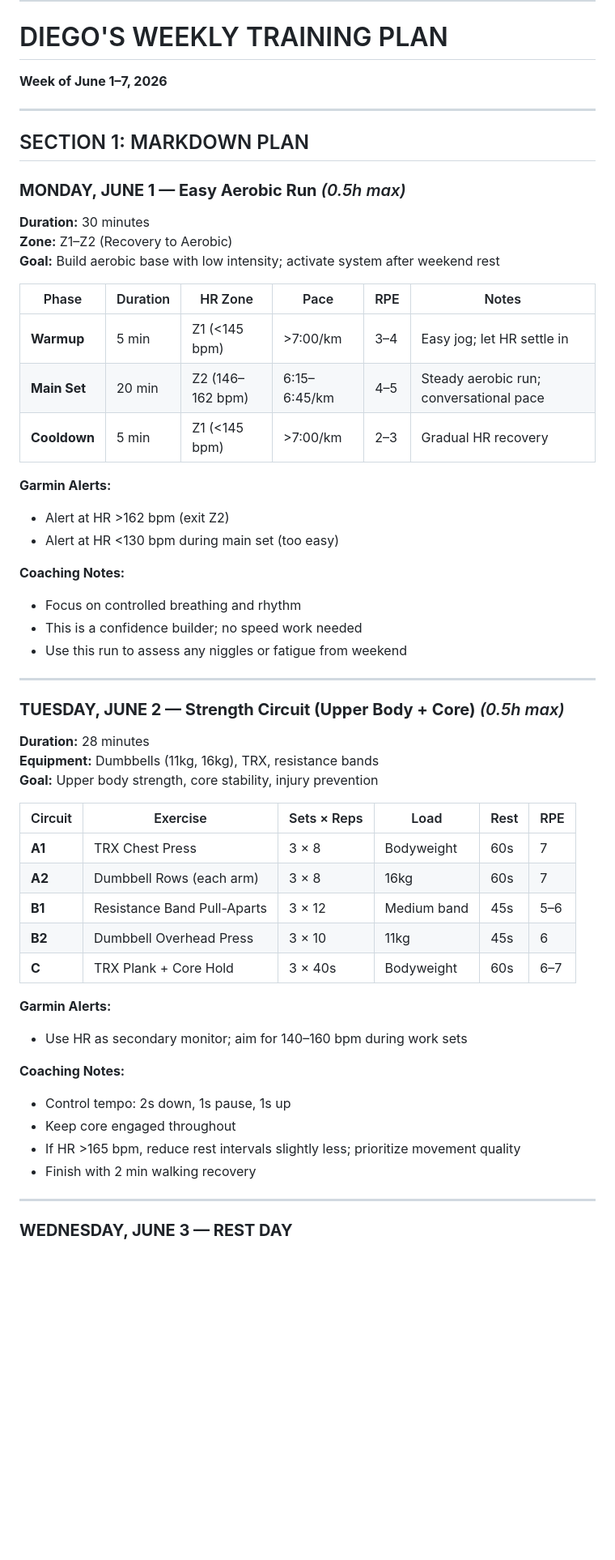
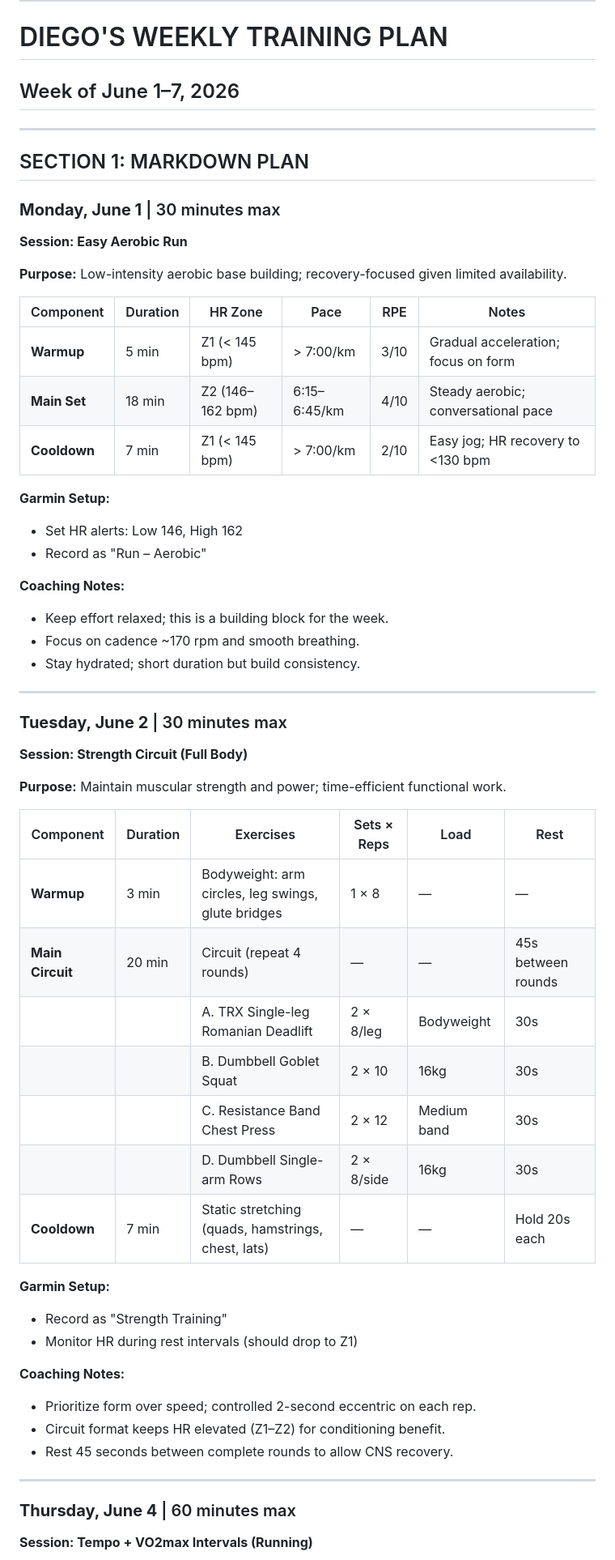
Before and after one commit to tcw4wn9r95-jpg/training-ai, a Markdown page: weekly_plan.md, the part around one of its changes. Shown at 81% size. Rendered like a GitHub page; blank space fills up the shorter version.

Commit message:
Weekly plan 2026-05-28

```diff
--- a/weekly_plan.md
+++ b/weekly_plan.md
@@ -6,59 +6,60 @@
 ---
 
 # DIEGO'S WEEKLY TRAINING PLAN
-**Week of June 1–7, 2026**
+## Week of June 1–7, 2026
 
 ---
 
 ## SECTION 1: MARKDOWN PLAN
 
-### **MONDAY, JUNE 1 — Easy Aerobic Run** *(0.5h max)*
+### **Monday, June 1** | 30 minutes max
+**Session: Easy Aerobic Run**
 
-**Duration:** 30 minutes
-**Zone:** Z1–Z2 (Recovery to Aerobic)
-**Goal:** Build aerobic base with low intensity; activate system after weekend rest
+**Purpose:** Low-intensity aerobic base building; recovery-focused given limited availability.
 
-| Phase | Duration | HR Zone | Pace | RPE | Notes |
-|-------|----------|---------|------|-----|-------|
-| **Warmup** | 5 min | Z1 (<145 bpm) | >7:00/km | 3–4 | Easy jog; let HR settle in |
-| **Main Set** | 20 min | Z2 (146–162 bpm) | 6:15–6:45/km | 4–5 | Steady aerobic run; conversational pace |
-| **Cooldown** | 5 min | Z1 (<145 bpm) | >7:00/km | 2–3 | Gradual HR recovery |
+| Component | Duration | HR Zone | Pace | RPE | Notes |
+|-----------|----------|---------|------|-----|-------|
+| **Warmup** | 5 min | Z1 (< 145 bpm) | > 7:00/km | 3/10 | Gradual acceleration; focus on form |
+| **Main Set** | 18 min | Z2 (146–162 bpm) | 6:15–6:45/km | 4/10 | Steady aerobic; conversational pace |
+| **Cooldown** | 7 min | Z1 (< 145 bpm) | > 7:00/km | 2/10 | Easy jog; HR recovery to <130 bpm |
 
-**Garmin Alerts:**
-- Alert at HR >162 bpm (exit Z2)
-- Alert at HR <130 bpm during main set (too easy)
+**Garmin Setup:**
+- Set HR alerts: Low 146, High 162
+- Record as "Run – Aerobic"
 
 **Coaching Notes:**
-- Focus on controlled breathing and rhythm
-- This is a confidence builder; no speed work needed
-- Use this run to assess any niggles or fatigue from weekend
+- Keep effort relaxed; this is a building block for the week.
+- Focus on cadence ~170 rpm and smooth breathing.
+- Stay hydrated; short duration but build consistency.
 
 ---
 
-### **TUESDAY, JUNE 2 — Strength Circuit (Upper Body + Core)** *(0.5h max)*
+### **Tuesday, June 2** | 30 minutes max
+**Session: Strength Circuit (Full Body)**
 
-**Duration:** 28 minutes
-**Equipment:** Dumbbells (11kg, 16kg), TRX, resistance bands
-**Goal:** Upper body strength, core stability, injury prevention
+**Purpose:** Maintain muscular strength and power; time-efficient functional work.
 
-| Circuit | Exercise | Sets × Reps | Load | Rest | RPE |
-|---------|----------|-------------|------|------|-----|
-| **A1** | TRX Chest Press | 3 × 8 | Bodyweight | 60s | 7 |
-| **A2** | Dumbbell Rows (each arm) | 3 × 8 | 16kg | 60s | 7 |
-| **B1** | Resistance Band Pull-Aparts | 3 × 12 | Medium band | 45s | 5–6 |
-| **B2** | Dumbbell Overhead Press | 3 × 10 | 11kg | 45s | 6 |
-| **C** | TRX Plank + Core Hold | 3 × 40s | Bodyweight | 60s | 6–7 |
+| Component | Duration | Exercises | Sets × Reps | Load | Rest |
+|-----------|----------|-----------|-------------|------|------|
+| **Warmup** | 3 min | Bodyweight: arm circles, leg swings, glute bridges | 1 × 8 | — | — |
+| **Main Circuit** | 20 min | Circuit (repeat 4 rounds) | — | — | 45s between rounds |
+| | | A. TRX Single-leg Romanian Deadlift | 2 × 8/leg | Bodyweight | 30s |
+| | | B. Dumbbell Goblet Squat | 2 × 10 | 16kg | 30s |
+| | | C. Resistance Band Chest Press | 2 × 12 | Medium band | 30s |
+| | | D. Dumbbell Single-arm Rows | 2 × 8/side | 16kg | 30s |
+| **Cooldown** | 7 min | Static stretching (quads, hamstrings, chest, lats) | — | — | Hold 20s each |
 
-**Garmin Alerts:**
-- Use HR as secondary monitor; aim for 140–160 bpm during work sets
+**Garmin Setup:**
+- Record as "Strength Training"
+- Monitor HR during rest intervals (should drop to Z1)
 
 **Coaching Notes:**
-- Control tempo: 2s down, 1s pause, 1s up
-- Keep core engaged throughout
-- If HR >165 bpm, reduce rest intervals slightly less; prioritize movement quality
-- Finish with 2 min walking recovery
+- Prioritize form over speed; controlled 2-second eccentric on each rep.
+- Circuit format keeps HR elevated (Z1–Z2) for conditioning benefit.
+- Rest 45 seconds between complete rounds to allow CNS recovery.
 
 ---
 
-### **WEDNESDAY, JUNE 3 — REST DAY**
+### **Thursday, June 4** | 60 minutes max
+**Session: Tempo + VO2max Intervals (Running)**
 
```
Also changed, not shown: other parts of weekly_plan.md (+26 -68 lines).
